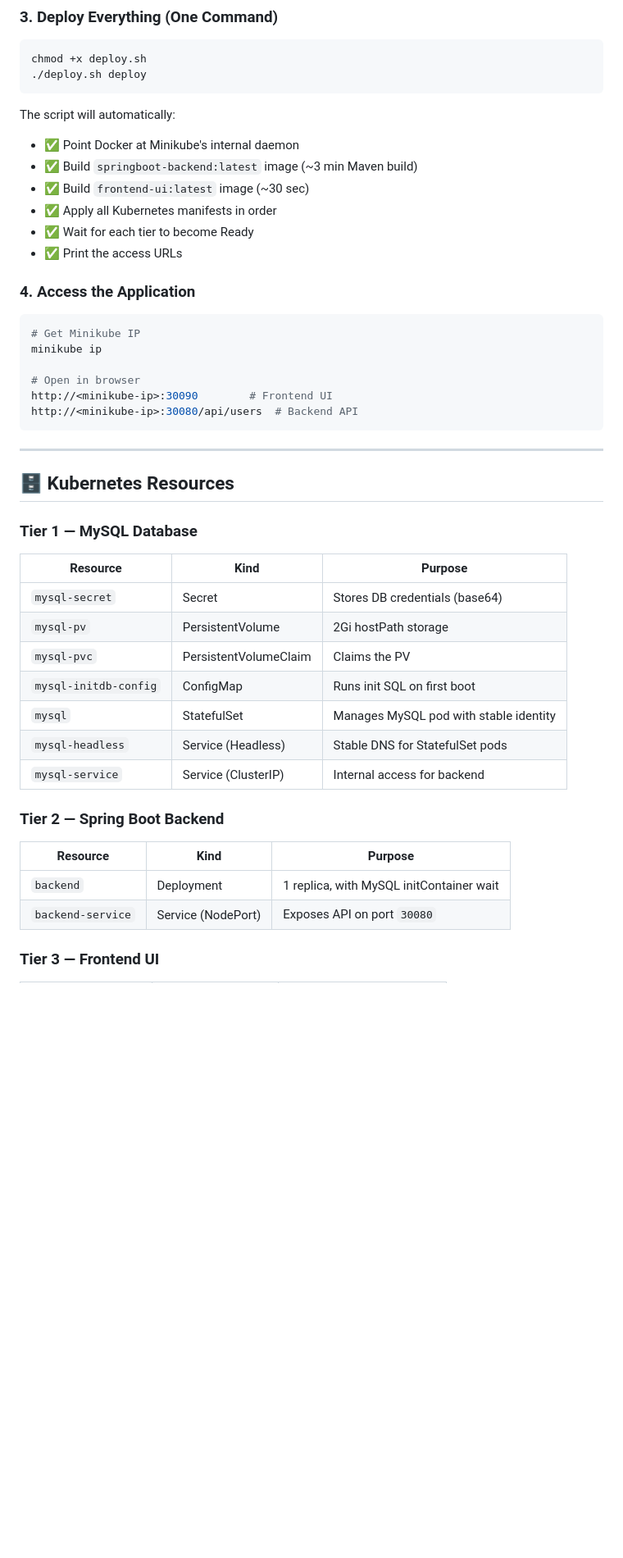
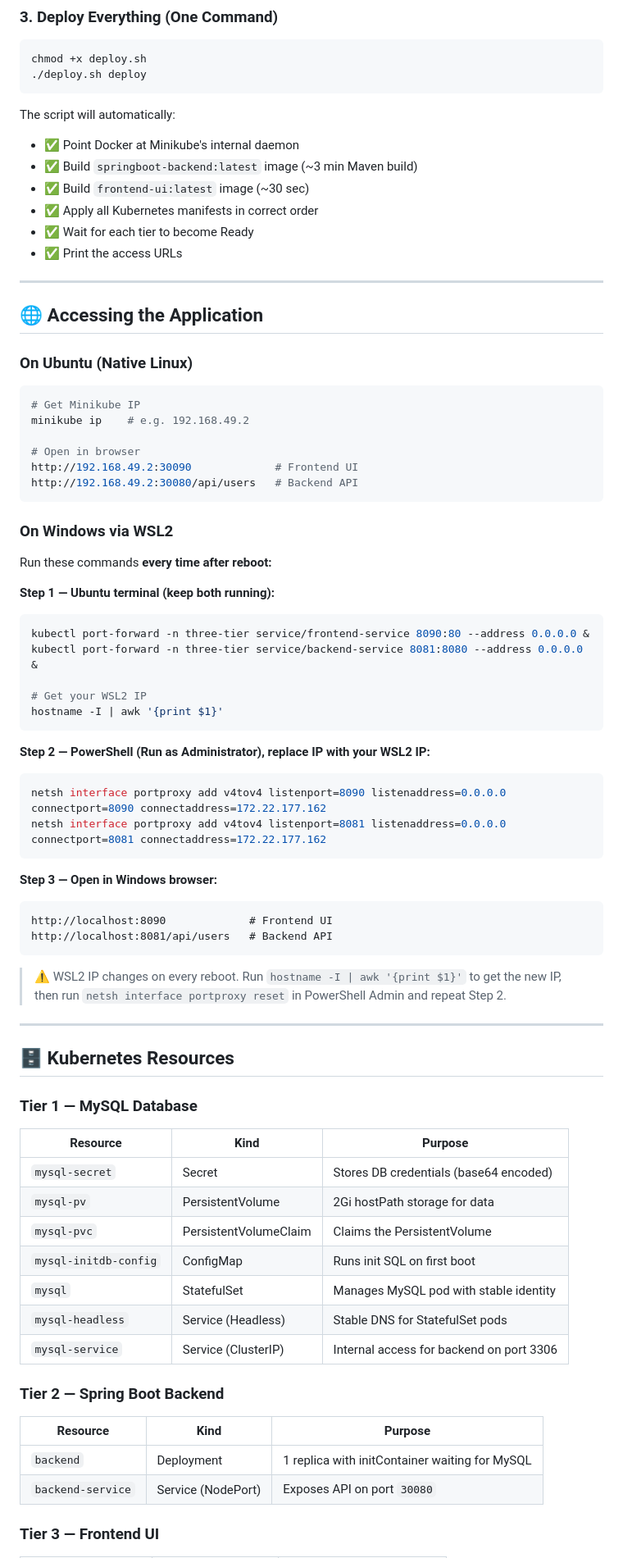
Before and after one commit to karthik-z/three-tier-app, a Markdown page: README.md, the part around one of its changes. Shown at 82% size. GitHub-like rendering; blank space fills up the shorter version.

````diff
--- a/README.md
+++ b/README.md
@@ -109,19 +110,51 @@ The script will automatically:
 - ✅ Point Docker at Minikube's internal daemon
 - ✅ Build `springboot-backend:latest` image (~3 min Maven build)
 - ✅ Build `frontend-ui:latest` image (~30 sec)
-- ✅ Apply all Kubernetes manifests in order
+- ✅ Apply all Kubernetes manifests in correct order
 - ✅ Wait for each tier to become Ready
 - ✅ Print the access URLs
 
-### 4. Access the Application
+---
+
+## 🌐 Accessing the Application
+
+### On Ubuntu (Native Linux)
 ```bash
 # Get Minikube IP
-minikube ip
+minikube ip    # e.g. 192.168.49.2
 
 # Open in browser
-http://<minikube-ip>:30090        # Frontend UI
-http://<minikube-ip>:30080/api/users  # Backend API
+http://192.168.49.2:30090             # Frontend UI
+http://192.168.49.2:30080/api/users   # Backend API
 ```
+
+### On Windows via WSL2
+
+Run these commands **every time after reboot:**
+
+**Step 1 — Ubuntu terminal (keep both running):**
+```bash
+kubectl port-forward -n three-tier service/frontend-service 8090:80 --address 0.0.0.0 &
+kubectl port-forward -n three-tier service/backend-service 8081:8080 --address 0.0.0.0 &
+
+# Get your WSL2 IP
+hostname -I | awk '{print $1}'
+```
+
+**Step 2 — PowerShell (Run as Administrator), replace IP with your WSL2 IP:**
+```powershell
+netsh interface portproxy add v4tov4 listenport=8090 listenaddress=0.0.0.0 connectport=8090 connectaddress=172.22.177.162
+netsh interface portproxy add v4tov4 listenport=8081 listenaddress=0.0.0.0 connectport=8081 connectaddress=172.22.177.162
+```
+
+**Step 3 — Open in Windows browser:**
+```
+http://localhost:8090             # Frontend UI
+http://localhost:8081/api/users   # Backend API
+```
+
+> ⚠️ WSL2 IP changes on every reboot. Run `hostname -I | awk '{print $1}'` to get the new IP,
+> then run `netsh interface portproxy reset` in PowerShell Admin and repeat Step 2.
 
 ---
 
@@ -131,19 +164,19 @@ http://<minikube-ip>:30080/api/users  # Backend API
 
 | Resource | Kind | Purpose |
 |----------|------|---------|
-| `mysql-secret` | Secret | Stores DB credentials (base64) |
-| `mysql-pv` | PersistentVolume | 2Gi hostPath storage |
-| `mysql-pvc` | PersistentVolumeClaim | Claims the PV |
+| `mysql-secret` | Secret | Stores DB credentials (base64 encoded) |
+| `mysql-pv` | PersistentVolume | 2Gi hostPath storage for data |
+| `mysql-pvc` | PersistentVolumeClaim | Claims the PersistentVolume |
 | `mysql-initdb-config` | ConfigMap | Runs init SQL on first boot |
 | `mysql` | StatefulSet | Manages MySQL pod with stable identity |
 | `mysql-headless` | Service (Headless) | Stable DNS for StatefulSet pods |
-| `mysql-service` | Service (ClusterIP) | Internal access for backend |
+| `mysql-service` | Service (ClusterIP) | Internal access for backend on port 3306 |
 
 ### Tier 2 — Spring Boot Backend
 
 | Resource | Kind | Purpose |
 |----------|------|---------|
-| `backend` | Deployment | 1 replica, with MySQL initContainer wait |
+| `backend` | Deployment | 1 replica with initContainer waiting for MySQL |
 | `backend-service` | Service (NodePort) | Exposes API on port `30080` |
 
 ### Tier 3 — Frontend UI
````
Also changed, not shown: other parts of README.md (+43 -38 lines).
